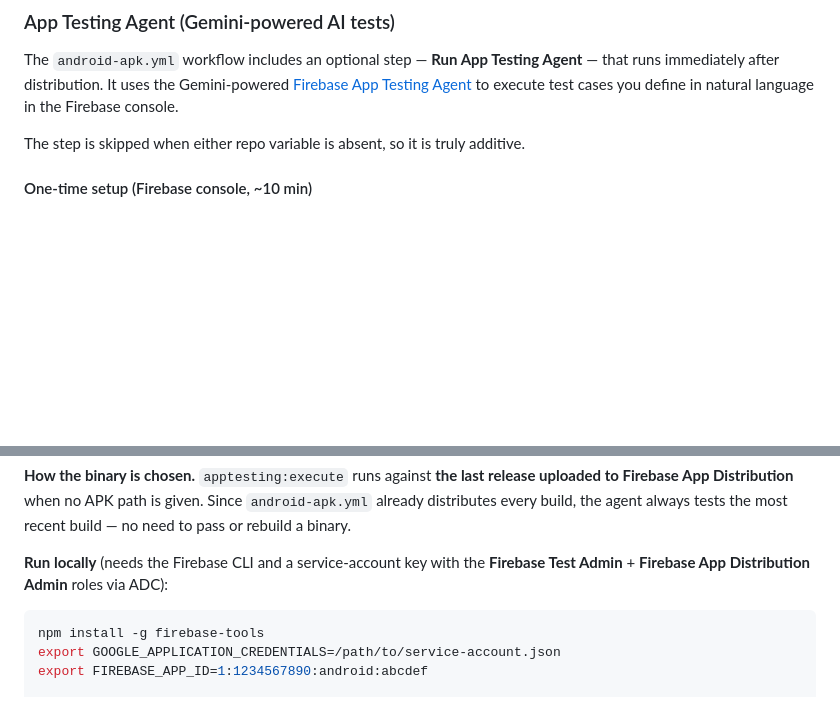
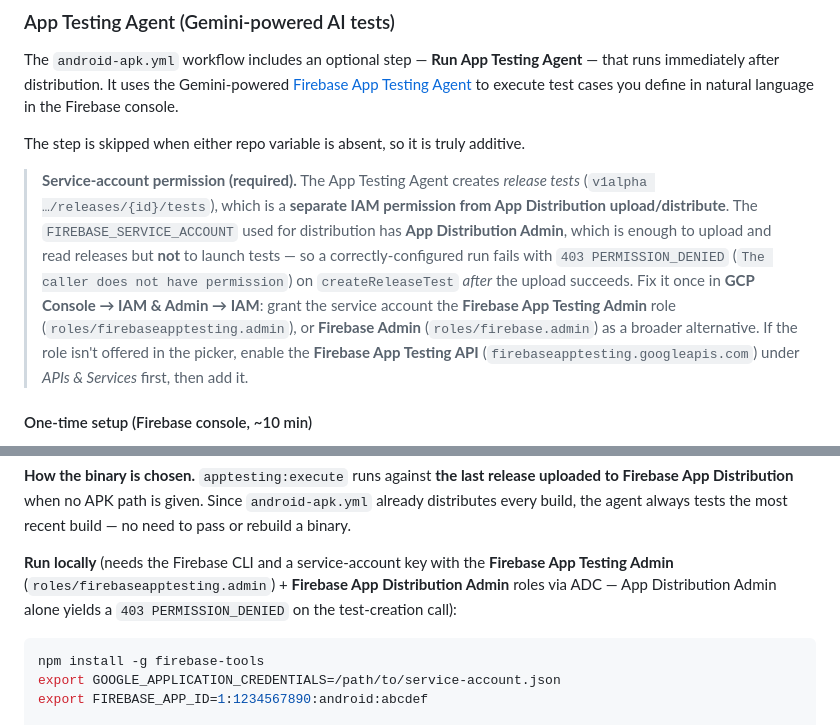
Before and after one commit to stlim0727/stash, a Markdown page: docs/development/releasing.md, 2 parts joined by grey strips. Drawn GitHub-style; blank space fills up the shorter version.

Commit message:
docs: note App Testing Agent needs Firebase App Testing Admin role (#292)
A real CI run surfaced the exact cause of the App Testing Agent failing after a
successful upload: the service account had App Distribution Admin (enough to
upload/read releases) but not permission to create release tests, so
createReleaseTest returned 403 PERMISSION_DENIED.

Document that the SA needs the Firebase App Testing Admin role
(roles/firebaseapptesting.admin) in addition to App Distribution Admin, in both
releasing.md and the apptesting README, so the next person doesn't rediscover
the 403.


Claude-Session: https://claude.ai/code/session_018mgNo6UjFnQxUPSQJyPYnL

Co-authored-by: Claude <noreply@anthropic.com>

````diff
--- a/docs/development/releasing.md
+++ b/docs/development/releasing.md
@@ -145,6 +145,19 @@ The `android-apk.yml` workflow includes an optional step — **Run App Testing A
 
 The step is skipped when either repo variable is absent, so it is truly additive.
 
+> **Service-account permission (required).** The App Testing Agent creates
+> *release tests* (`v1alpha …/releases/{id}/tests`), which is a **separate IAM
+> permission from App Distribution upload/distribute**. The `FIREBASE_SERVICE_ACCOUNT`
+> used for distribution has **App Distribution Admin**, which is enough to upload
+> and read releases but **not** to launch tests — so a correctly-configured run
+> fails with `403 PERMISSION_DENIED` (`The caller does not have permission`) on
+> `createReleaseTest` *after* the upload succeeds. Fix it once in
+> **GCP Console → IAM & Admin → IAM**: grant the service account the
+> **Firebase App Testing Admin** role (`roles/firebaseapptesting.admin`), or
+> **Firebase Admin** (`roles/firebase.admin`) as a broader alternative. If the
+> role isn't offered in the picker, enable the **Firebase App Testing API**
+> (`firebaseapptesting.googleapis.com`) under *APIs & Services* first, then add it.
+
 #### One-time setup (Firebase console, ~10 min)
 
 1. In Firebase → App Distribution → **Test Cases**, click **Create test case**.
@@ -205,7 +218,9 @@ release uploaded to Firebase App Distribution** when no APK path is given. Since
 most recent build — no need to pass or rebuild a binary.
 
 **Run locally** (needs the Firebase CLI and a service-account key with the
-**Firebase Test Admin** + **Firebase App Distribution Admin** roles via ADC):
+**Firebase App Testing Admin** (`roles/firebaseapptesting.admin`) + **Firebase
+App Distribution Admin** roles via ADC — App Distribution Admin alone yields a
+`403 PERMISSION_DENIED` on the test-creation call):
 
 ```bash
 npm install -g firebase-tools
````
Also changed, not shown: 1 other file.
